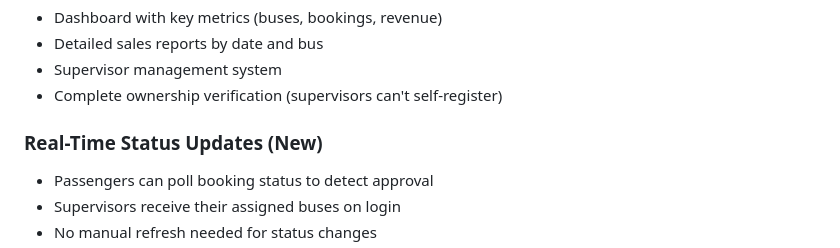
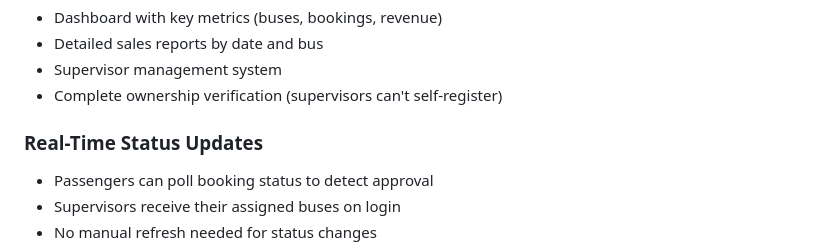
Before and after one commit to asifulshiam/bus_agentub, a Markdown page: README.md, the part around the change. Drawn GitHub-style.

Commit message:
Update Real-Time Status Updates section in README

```diff
--- a/README.md
+++ b/README.md
@@ -88,7 +88,7 @@ View revenue reports → Track all operations
 - Supervisor management system
 - Complete ownership verification (supervisors can't self-register)
 
-### Real-Time Status Updates (New)
+### Real-Time Status Updates
 - Passengers can poll booking status to detect approval
 - Supervisors receive their assigned buses on login
 - No manual refresh needed for status changes
```
